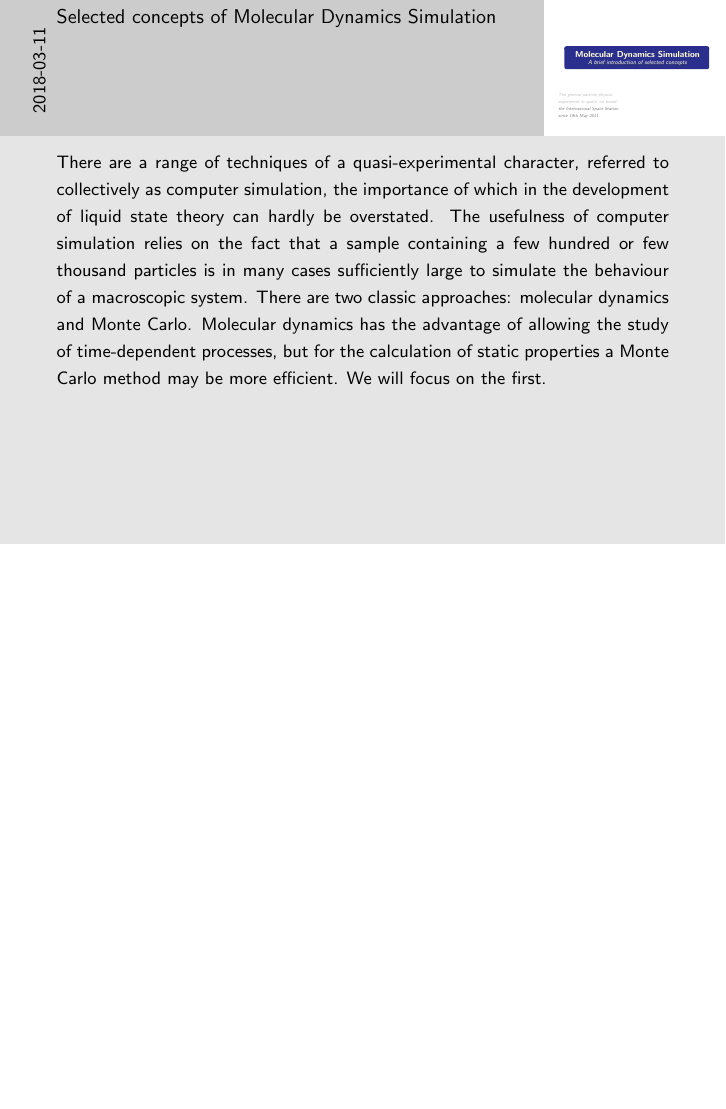
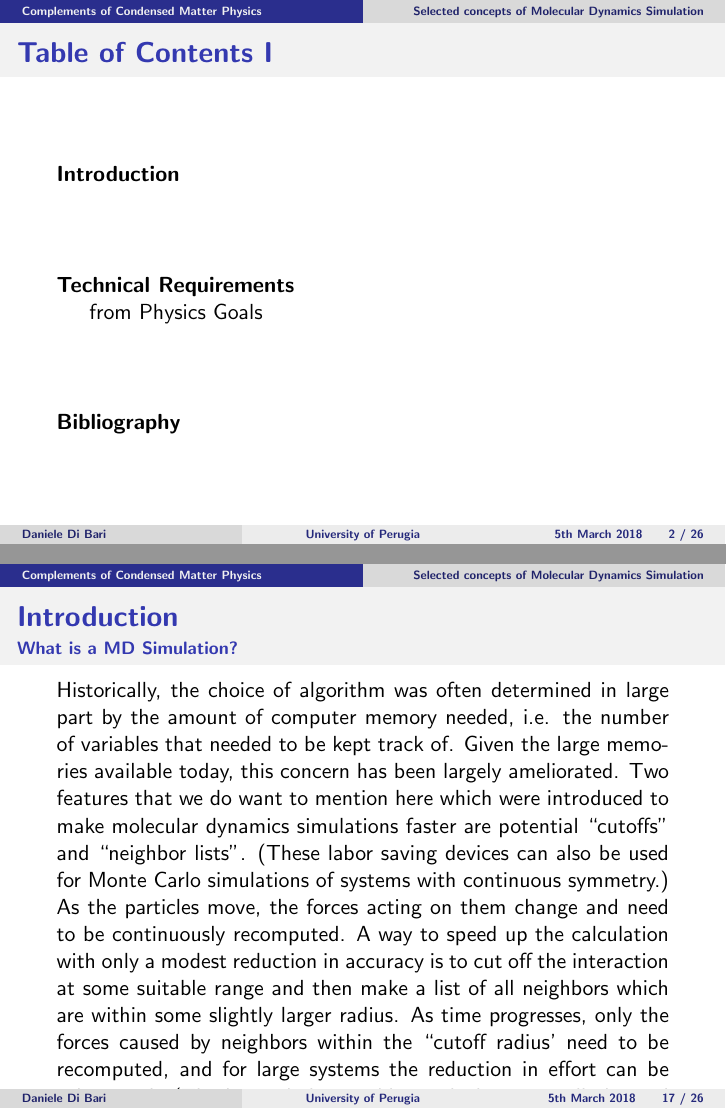
Before and after one commit to DanieleDiBari/Selected_concepts_of_Molecular_Dynamics_Simulation, LaTeX slides (MDS-A_brief_intro.tex): page 2 of 26 before the commit and pages 2 and 17 of 27 after it, the two joined at a grey line, the shorter picture padded with empty space. Compiled offline with pdfLaTeX.

Commit message:
Added some materials to make 2 frames

```diff
--- a/MDS-A_brief_intro.tex
+++ b/MDS-A_brief_intro.tex
@@ -195,16 +195,6 @@
 \begin{frame}\pdfbookmark[2]{Title}{Title}
 	\titlepage
 \end{frame}
-
-\note{
-\footnotesize{
-There are a range of techniques of a quasi-experimental character, referred to collectively as computer simulation, the importance of which in the development of liquid state theory can hardly be overstated.
-The usefulness of computer simulation relies on the fact that a sample containing a few hundred or few thousand particles is in many cases sufficiently large to simulate the behaviour of a macroscopic system.
-There are two classic approaches: molecular dynamics and Monte Carlo.
-Molecular dynamics has the advantage of allowing the study of time-dependent processes, but for the calculation of static properties a Monte Carlo method may be more efficient.
-We will focus on the first.
-}
-}
 
 \usebackgroundtemplate{}
 
@@ -607,6 +614,35 @@ We will focus on the first.
 	\framesubtitle{What is a MD Simulation?}
 	\justifying
 	Molecular dynamics simulations compute the motions of individual molecules in models of solids, liquids and gasses. The key idea is motion, which describes how positions, velocities and orientations change with time. In effect, molecular dynamics constitutes a motion picture that follows molecules as they dart to and fro, twisting, turning, colliding with one another and, perhaps, colliding with their container.
+\end{frame}
+
+\begin{frame}
+	\frametitle{Introduction}
+	\framesubtitle{What is a MD Simulation?}
+	\justifying
+Historically, the choice
+of algorithm was often determined in large part by the amount of computer
+memory needed, i.e. the number of variables that needed to be kept track of.
+Given the large memories available today, this concern has been largely
+ameliorated. Two features that we do want to mention here which were
+introduced to make molecular dynamics simulations faster are potential ``cutoffs''
+and ``neighbor lists''. (These labor saving devices can also be used for
+Monte Carlo simulations of systems with continuous symmetry.) As the
+particles move, the forces acting on them change and need to be continuously
+recomputed. A way to speed up the calculation with only a modest
+reduction in accuracy is to cut off the interaction at some suitable range and
+then make a list of all neighbors which are within some slightly larger radius.
+As time progresses, only the forces caused by neighbors within the ``cutoff
+radius’ need to be recomputed, and for large systems the reduction in effort
+can be substantial. (The list includes neighbors which are initially beyond
+the cutoff but which are near enough that they might enter the ``interacting
+region'' within the number of time steps, typically 10–20 which elapse before
+the list is updated.) With the advent of parallel computers, molecular
+dynamics algorithms have been devised that will distribute the system
+over multiple processors and allow treatment of quite large numbers of
+particles. One major constraint which remains is the limitation in maximum
+integration time and algorithmic improvement in this area is an important
+challenge for the future.
 \end{frame}
 
 \section{Technical Requirements}
```
Also changed, not shown: MDS-A_brief_intro.tex (21 more changed lines).
